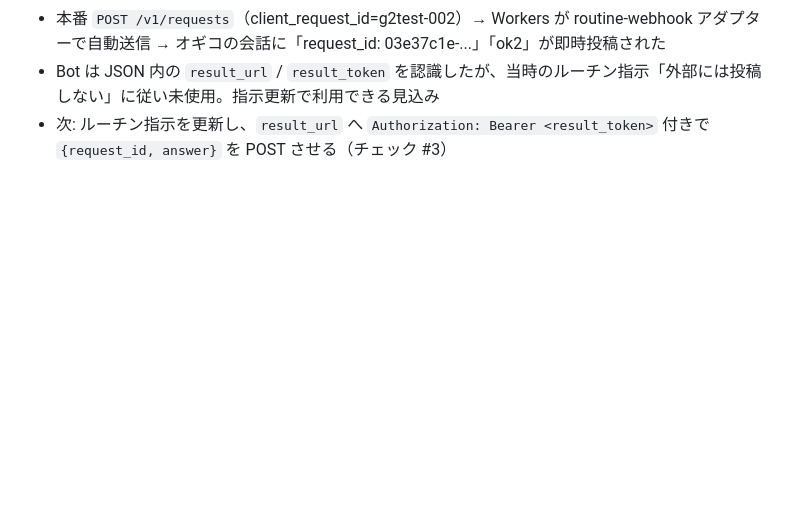
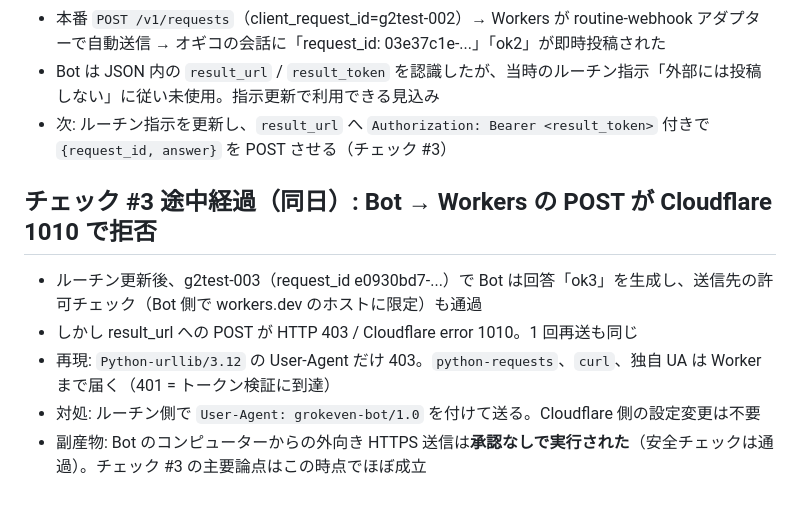
Before and after one commit to na2kera/grokeven, a Markdown page: docs/phase0-research.md, the part around the change. Drawn GitHub-style; blank space fills up the shorter version.

Commit message:
docs: record Cloudflare 1010 block on Bot's default user agent
Co-Authored-By: Claude Fable 5.1 <noreply@anthropic.com>

```diff
--- a/docs/phase0-research.md
+++ b/docs/phase0-research.md
@@ -149,3 +149,11 @@ Phase 0 は、Grok Bot アプリの設定画面（Connect apps / ルーチンの
 - 本番 `POST /v1/requests`（client_request_id=g2test-002）→ Workers が routine-webhook アダプターで自動送信 → オギコの会話に「request_id: 03e37c1e-...」「ok2」が即時投稿された
 - Bot は JSON 内の `result_url` / `result_token` を認識したが、当時のルーチン指示「外部には投稿しない」に従い未使用。指示更新で利用できる見込み
 - 次: ルーチン指示を更新し、`result_url` へ `Authorization: Bearer <result_token>` 付きで `{request_id, answer}` を POST させる（チェック #3）
+
+## チェック #3 途中経過（同日）: Bot → Workers の POST が Cloudflare 1010 で拒否
+
+- ルーチン更新後、g2test-003（request_id e0930bd7-...）で Bot は回答「ok3」を生成し、送信先の許可チェック（Bot 側で workers.dev のホストに限定）も通過
+- しかし result_url への POST が HTTP 403 / Cloudflare error 1010。1 回再送も同じ
+- 再現: `Python-urllib/3.12` の User-Agent だけ 403。`python-requests`、`curl`、独自 UA は Worker まで届く（401 = トークン検証に到達）
+- 対処: ルーチン側で `User-Agent: grokeven-bot/1.0` を付けて送る。Cloudflare 側の設定変更は不要
+- 副産物: Bot のコンピューターからの外向き HTTPS 送信は**承認なしで実行された**（安全チェックは通過）。チェック #3 の主要論点はこの時点でほぼ成立
```
